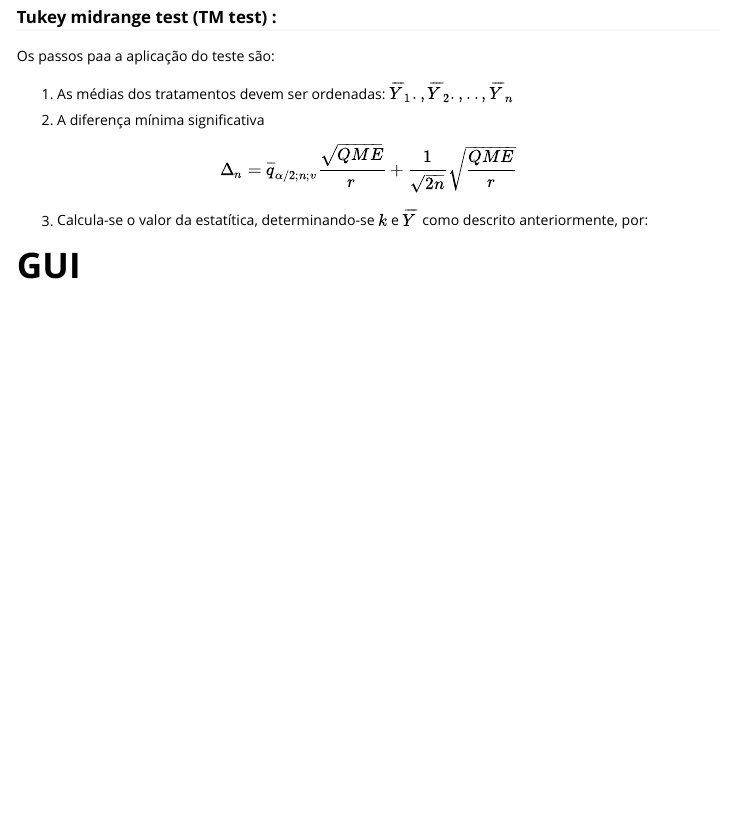
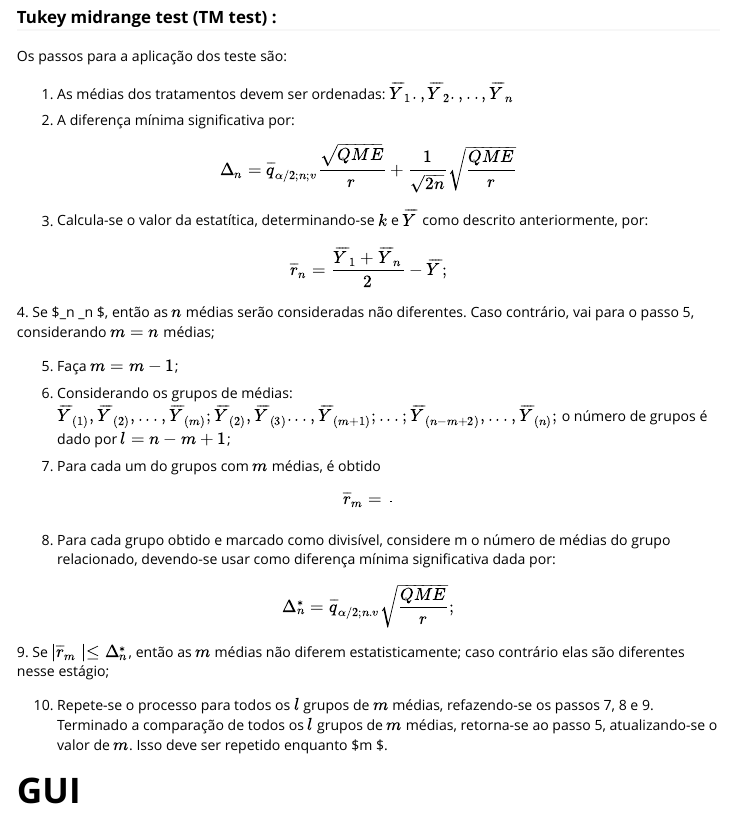
Before and after one commit to bendeivide/midrangeMCP, an R Markdown document (vignettes/midrangeMCP.Rmd): the page in a window 1100 px wide, from 2230 px down. Rendered offline with R 4.5, knitr and Pandoc, with nearby package versions.

Commit message:
Update Vignette !

```diff
--- a/vignettes/midrangeMCP.Rmd
+++ b/vignettes/midrangeMCP.Rmd
@@ -233,19 +233,47 @@ of treatment averages evaluated by choosing the test in the MCP argument. The "s
 
 ### Tukey midrange test (TM test) :
 
-Os passos paa a aplicação do teste são:
+Os passos para a aplicação dos teste são:
 
 1. As médias dos tratamentos devem ser ordenadas: $\overline{Y}_{1}.,\overline{Y}_{2}.,..,\overline{Y}_{n}$
 
 
 
-2. A diferença mínima significativa
+2. A diferença mínima significativa por:
 
 $$ \Delta_{n} = \overline{q}_{\alpha/2;n;v}  \dfrac {\sqrt{QME} }{r}  +  \dfrac {1 }{\sqrt{2n}} \sqrt{\dfrac {QME} {r}}   $$
 
 
 3. Calcula-se o valor da estatítica, determinando-se $k$ e $\overline{Y}$ como descrito anteriormente, por:
 
+
+$$\overline{r}_{n}= \dfrac {\overline{Y}_{1}+\overline{Y}_{n}} {2}-\overline{Y};$$
+4. Se $\mid \overline{r}_n \mid \leq \Delta_n $, então as $n$ médias serão consideradas não diferentes. Caso contrário, vai para o passo 5, considerando $m = n$ médias;
+
+
+5. Faça $m = m-1$;
+
+
+6. Considerando os grupos de médias:$\overline{Y}_{(1)},\overline{Y}_{(2)},...,\overline{Y}_{(m)};\overline{Y}_{(2)},\overline{Y}_{(3)}...,\overline{Y}_{(m+1)};...;\overline{Y}_{(n-m+2)},...,\overline{Y}_{(n)};$ o número de grupos é dado por $l=n-m+1$;
+
+
+
+7. Para cada um do grupos com $m$ médias, é obtido
+
+$$\overline{r}_m= \dfrac {}{}$$
+
+8. Para cada grupo obtido e marcado como divisível, considere m o número de médias
+do grupo relacionado, devendo-se usar como diferença mínima significativa dada
+por:
+
+$$\Delta^*_n=\overline{q}_{\alpha/2;n.v} \sqrt{\dfrac{QME}{r}}; $$
+9. Se $\mid \overline{r}_m \mid \leq \Delta^*_n$, então as $m$ médias não diferem estatisticamente; caso contrário elas são diferentes nesse estágio;
+
+
+
+10. Repete-se o processo para todos os $l$ grupos de $m$ médias, refazendo-se os passos
+7, 8 e 9. Terminado a comparação de todos os $l$ grupos de $m$ médias, retorna-se ao
+passo 5, atualizando-se o valor de $m$. Isso deve ser repetido enquanto $m\geq 2 $.
 
 
 <h1 id="tituto_Gui">GUI </h1>
```
